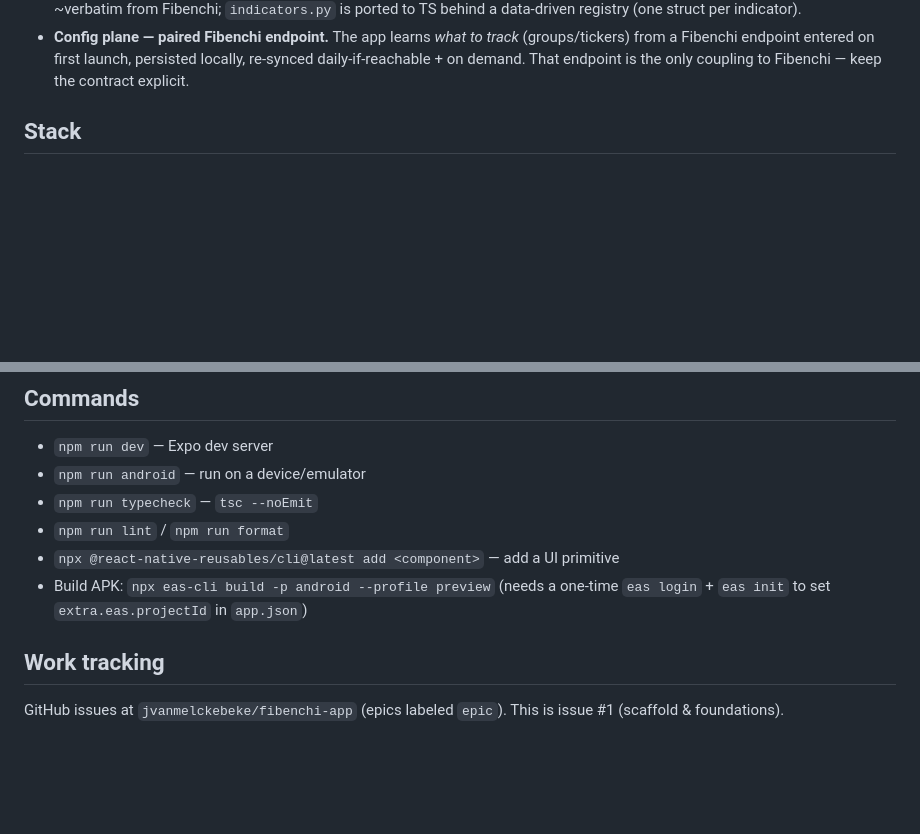
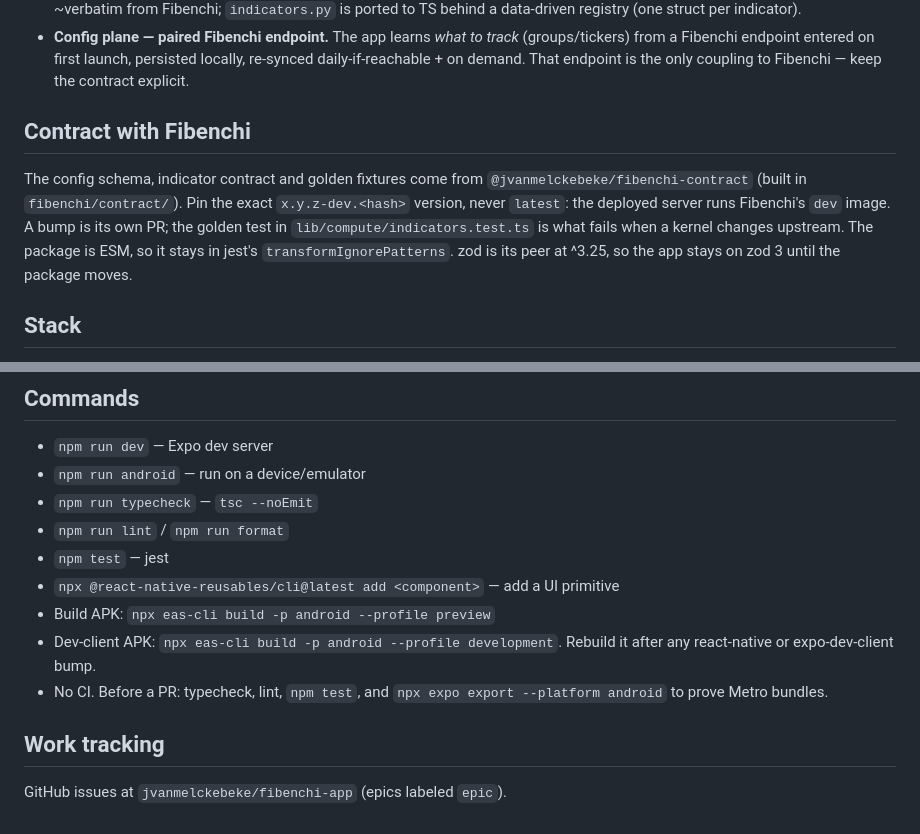
Before and after one commit to jvanmelckebeke/fibenchi-app, a Markdown page: CLAUDE.md, 2 parts joined by grey strips. GitHub-like rendering; blank space fills up the shorter version.

Commit message:
docs(claude): document the contract package, dev-client builds and local checks (#47)
Adds the fibenchi-contract rules (exact dev pin, bump-per-PR, ESM jest
allowlist, zod 3 peer), the dev-client build and when to rebuild it, and
the pre-PR checks since the repo has no CI. Drops the one-time eas init
note (projectId is set) and the stale "this is issue #1" line.

Co-authored-by: Claude Opus 5.5 (1M context) <noreply@anthropic.com>

```diff
--- a/CLAUDE.md
+++ b/CLAUDE.md
@@ -22,6 +22,16 @@ Three planes, deliberately decoupled:
   (groups/tickers) from a Fibenchi endpoint entered on first launch, persisted
   locally, re-synced daily-if-reachable + on demand. That endpoint is the only
   coupling to Fibenchi — keep the contract explicit.
+
+## Contract with Fibenchi
+
+The config schema, indicator contract and golden fixtures come from
+`@jvanmelckebeke/fibenchi-contract` (built in `fibenchi/contract/`). Pin the
+exact `x.y.z-dev.<hash>` version, never `latest`: the deployed server runs
+Fibenchi's `dev` image. A bump is its own PR; the golden test in
+`lib/compute/indicators.test.ts` is what fails when a kernel changes upstream.
+The package is ESM, so it stays in jest's `transformIgnorePatterns`. zod is its
+peer at ^3.25, so the app stays on zod 3 until the package moves.
 
 ## Stack
 
@@ -66,11 +76,14 @@ Finance color classes: `text-gain`/`bg-gain` (up), `text-loss` (down),
 - `npm run android` — run on a device/emulator
 - `npm run typecheck` — `tsc --noEmit`
 - `npm run lint` / `npm run format`
+- `npm test` — jest
 - `npx @react-native-reusables/cli@latest add <component>` — add a UI primitive
 - Build APK: `npx eas-cli build -p android --profile preview`
-  (needs a one-time `eas login` + `eas init` to set `extra.eas.projectId` in `app.json`)
+- Dev-client APK: `npx eas-cli build -p android --profile development`.
+  Rebuild it after any react-native or expo-dev-client bump.
+- No CI. Before a PR: typecheck, lint, `npm test`, and
+  `npx expo export --platform android` to prove Metro bundles.
 
 ## Work tracking
 
-GitHub issues at `jvanmelckebeke/fibenchi-app` (epics labeled `epic`). This is
-issue #1 (scaffold & foundations).
+GitHub issues at `jvanmelckebeke/fibenchi-app` (epics labeled `epic`).
```
